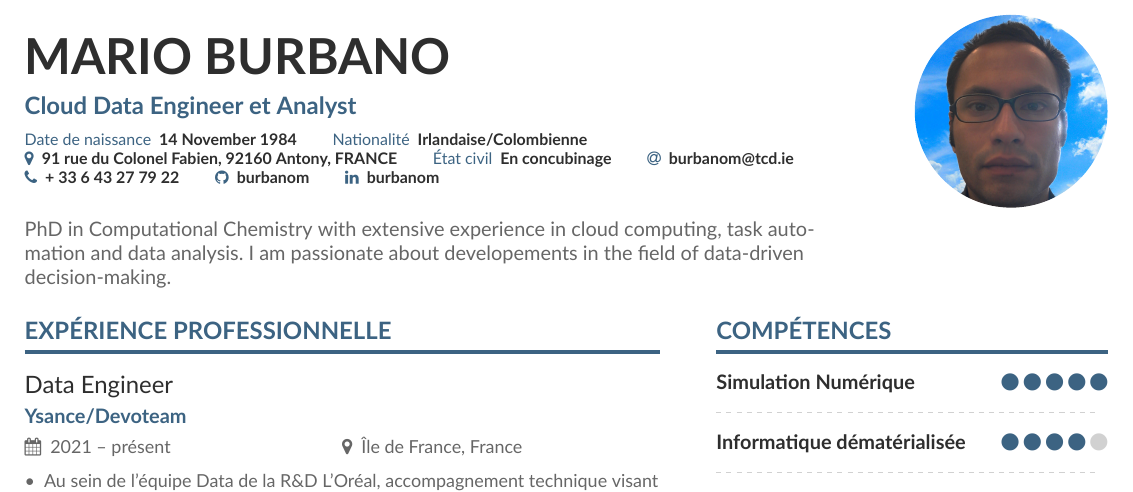
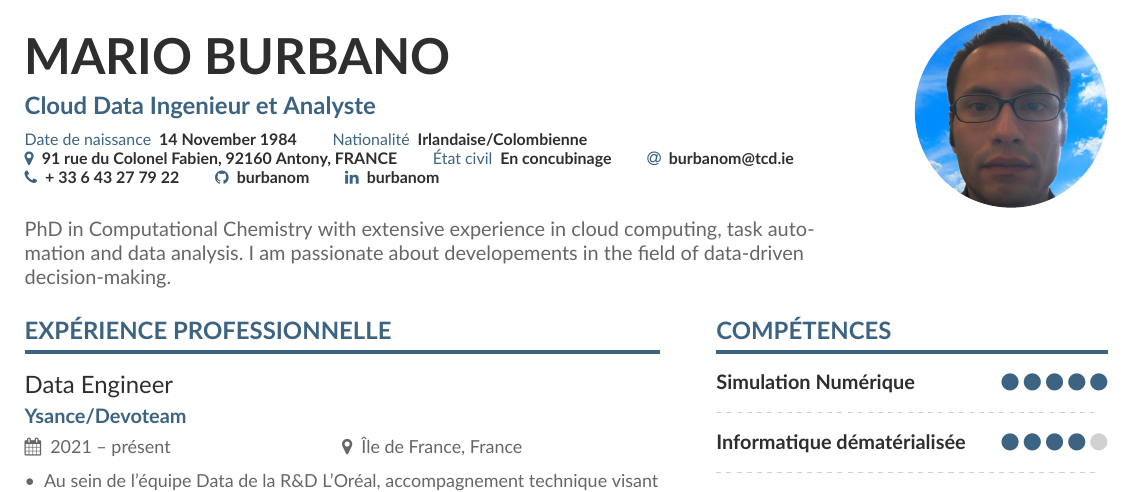
Before and after one commit to gVallverdu/cv, a LaTeX CV (cv-fr-short.tex): part of page 1 of 2, cut so that both start at the same text. Compiled offline with XeLaTeX; a missing font is replaced by an installed copy or a similar font.

Commit message:
Further improvements

```diff
--- a/cv-fr-short.tex
+++ b/cv-fr-short.tex
@@ -77,7 +77,7 @@ bottom=1.25cm}
 
 \begin{document}
 \name{Mario Burbano}
-\tagline{Cloud Data Engineer et Analyst}
+\tagline{Cloud Data Ingenieur et Analyste}
 \photo{3.4cm}{img/MB.png}
 \personalinfo{%
   % Not all of these are required!
```
Also changed, not shown: sidebar-en-0.tex (+1 -1 lines), cv-en-short.pdf, cv-fr-short.pdf.
